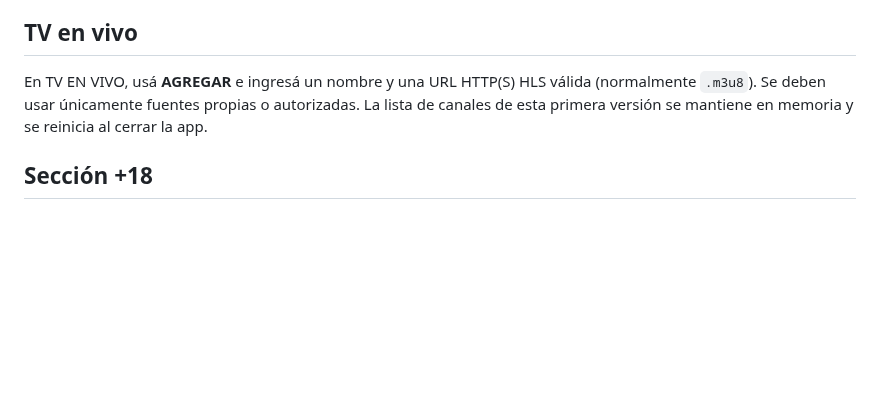
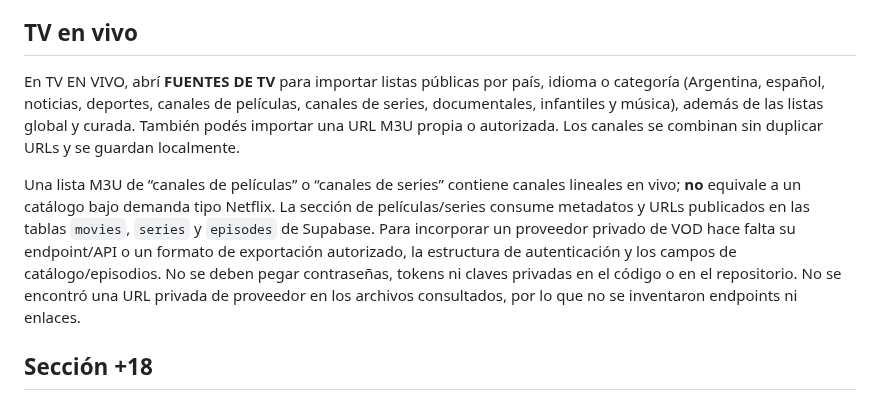
Before and after one commit to matuu250mati/MILTVPLUS, a Markdown page: README.md, the part around the change. Drawn GitHub-style; blank space fills up the shorter version.

Commit message:
Document public playlist imports and separate authorized VOD integration

```diff
--- a/README.md
+++ b/README.md
@@ -24,7 +24,9 @@ flutter run
 El script genera la carpeta `android/` con Flutter stable y aplica el manifiesto para móviles, Android TV y TV Box. El workflow de GitHub Actions usa el mismo procedimiento en un runner limpio.
 
 ## TV en vivo
-En TV EN VIVO, usá **AGREGAR** e ingresá un nombre y una URL HTTP(S) HLS válida (normalmente `.m3u8`). Se deben usar únicamente fuentes propias o autorizadas. La lista de canales de esta primera versión se mantiene en memoria y se reinicia al cerrar la app.
+En TV EN VIVO, abrí **FUENTES DE TV** para importar listas públicas por país, idioma o categoría (Argentina, español, noticias, deportes, canales de películas, canales de series, documentales, infantiles y música), además de las listas global y curada. También podés importar una URL M3U propia o autorizada. Los canales se combinan sin duplicar URLs y se guardan localmente.
+
+Una lista M3U de “canales de películas” o “canales de series” contiene canales lineales en vivo; **no** equivale a un catálogo bajo demanda tipo Netflix. La sección de películas/series consume metadatos y URLs publicados en las tablas `movies`, `series` y `episodes` de Supabase. Para incorporar un proveedor privado de VOD hace falta su endpoint/API o un formato de exportación autorizado, la estructura de autenticación y los campos de catálogo/episodios. No se deben pegar contraseñas, tokens ni claves privadas en el código o en el repositorio. No se encontró una URL privada de proveedor en los archivos consultados, por lo que no se inventaron endpoints ni enlaces.
 
 ## Sección +18
 La primera vez se configura un PIN de 4 a 8 dígitos; en accesos posteriores se valida. El PIN no se guarda en texto plano. Este control es local a la app y no reemplaza los controles parentales del dispositivo.
```
